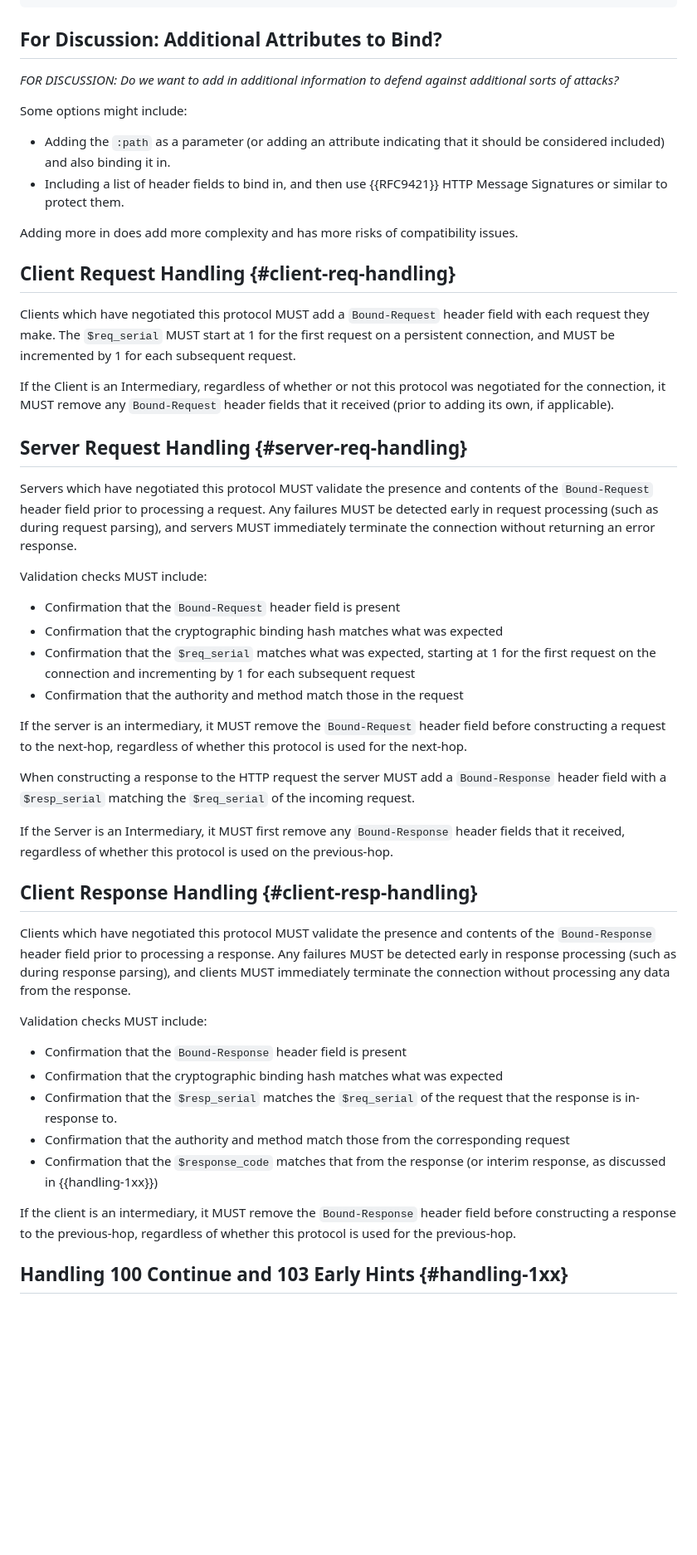
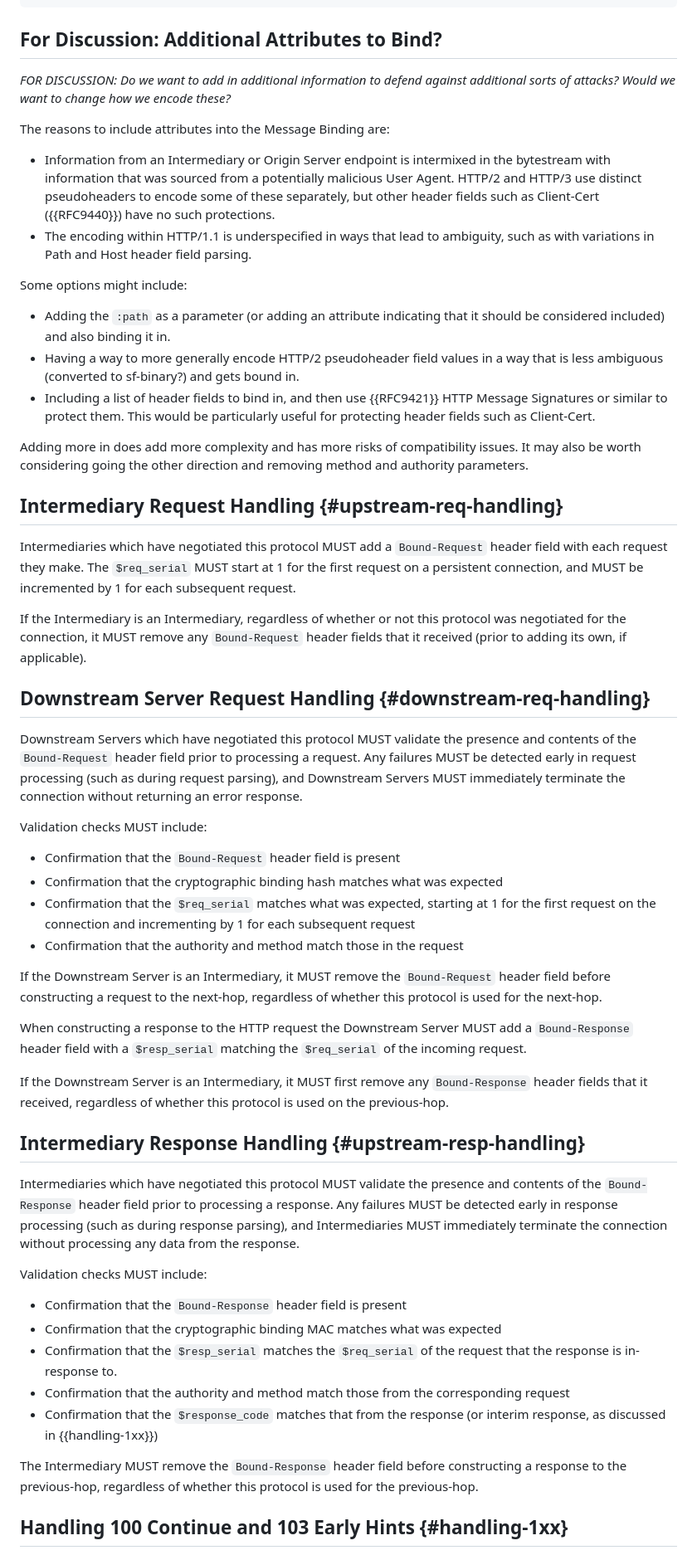
Before and after one commit to enygren/draft-nygren-httpbis-http11-request-binding, a Markdown page: draft-nygren-httpbis-http11-request-binding.md, the part around one of its changes. Shown at 83% size. Drawn GitHub-style; blank space fills up the shorter version.

Commit message:
Incorporate feedback from Kaan. Switch to consistent terminology for entities involved. Provide more discussion on motivation, including for why we may want to protect certain attributes. Minor fixes.

```diff
--- a/draft-nygren-httpbis-http11-request-binding.md
+++ b/draft-nygren-httpbis-http11-request-binding.md
@@ -184,24 +187,30 @@ For example, the header field added to the first request on a connection might b
 
 ## For Discussion: Additional Attributes to Bind?
 
-*FOR DISCUSSION: Do we want to add in additional information to defend against additional sorts of attacks?*
+*FOR DISCUSSION: Do we want to add in additional information to defend against additional sorts of attacks?  Would we want to change how we encode these?*
+
+The reasons to include attributes into the Message Binding are:
+
+* Information from an Intermediary or Origin Server endpoint is intermixed in the bytestream with information that was sourced from a potentially malicious User Agent. HTTP/2 and HTTP/3 use distinct pseudoheaders to encode some of these separately, but other header fields such as Client-Cert ({{RFC9440}}) have no such protections.
+* The encoding within HTTP/1.1 is underspecified in ways that lead to ambiguity, such as with variations in Path and Host header field parsing.
 
 Some options might include:
 
 * Adding the `:path` as a parameter (or adding an attribute indicating that it should be considered included) and also binding it in.
-* Including a list of header fields to bind in, and then use {{RFC9421}} HTTP Message Signatures or similar to protect them.
+* Having a way to more generally encode HTTP/2 pseudoheader field values in a way that is less ambiguous (converted to sf-binary?) and gets bound in.
+* Including a list of header fields to bind in, and then use {{RFC9421}} HTTP Message Signatures or similar to protect them. This would be particularly useful for protecting header fields such as Client-Cert.
 
-Adding more in does add more complexity and has more risks of compatibility issues.
+Adding more in does add more complexity and has more risks of compatibility issues. It may also be worth considering going the other direction and removing method and authority parameters.
 
-## Client Request Handling {#client-req-handling}
+## Intermediary Request Handling {#upstream-req-handling}
 
-Clients which have negotiated this protocol MUST add a `Bound-Request` header field with each request they make.  The `$req_serial` MUST start at 1 for the first request on a persistent connection, and MUST be incremented by 1 for each subsequent request.
+Intermediaries which have negotiated this protocol MUST add a `Bound-Request` header field with each request they make.  The `$req_serial` MUST start at 1 for the first request on a persistent connection, and MUST be incremented by 1 for each subsequent request.
 
-If the Client is an Intermediary, regardless of whether or not this protocol was negotiated for the connection, it MUST remove any `Bound-Request` header fields that it received (prior to adding its own, if applicable).
+If the Intermediary is an Intermediary, regardless of whether or not this protocol was negotiated for the connection, it MUST remove any `Bound-Request` header fields that it received (prior to adding its own, if applicable).
 
-## Server Request Handling {#server-req-handling}
+## Downstream Server Request Handling {#downstream-req-handling}
 
-Servers which have negotiated this protocol MUST validate the presence and contents of the `Bound-Request` header field prior to processing a request. Any failures MUST be detected early in request processing (such as during request parsing), and servers MUST immediately terminate the connection without returning an error response.
+Downstream Servers which have negotiated this protocol MUST validate the presence and contents of the `Bound-Request` header field prior to processing a request. Any failures MUST be detected early in request processing (such as during request parsing), and Downstream Servers MUST immediately terminate the connection without returning an error response.
 
 Validation checks MUST include:
 
@@ -210,26 +219,26 @@ Validation checks MUST include:
 * Confirmation that the `$req_serial` matches what was expected, starting at 1 for the first request on the connection and incrementing by 1 for each subsequent request
 * Confirmation that the authority and method match those in the request
 
-If the server is an intermediary, it MUST remove the `Bound-Request` header field before constructing a request to the next-hop, regardless of whether this protocol is used for the next-hop.
+If the Downstream Server is an Intermediary, it MUST remove the `Bound-Request` header field before constructing a request to the next-hop, regardless of whether this protocol is used for the next-hop.
 
-When constructing a response to the HTTP request the server MUST add a `Bound-Response` header field with a `$resp_serial` matching the `$req_serial` of the incoming request.
+When constructing a response to the HTTP request the Downstream Server MUST add a `Bound-Response` header field with a `$resp_serial` matching the `$req_serial` of the incoming request.
 
-If the Server is an Intermediary, it MUST first remove any `Bound-Response` header fields that it received, regardless of whether this protocol is used on the previous-hop.
+If the Downstream Server is an Intermediary, it MUST first remove any `Bound-Response` header fields that it received, regardless of whether this protocol is used on the previous-hop.
 
-## Client Response Handling {#client-resp-handling}
+## Intermediary Response Handling {#upstream-resp-handling}
 
-Clients which have negotiated this protocol MUST validate the presence and contents of the `Bound-Response` header field prior to processing a response. Any failures MUST be detected early in response processing (such as during response parsing), and clients MUST immediately terminate the connection without processing any data from the response.
+Intermediaries which have negotiated this protocol MUST validate the presence and contents of the `Bound-Response` header field prior to processing a response. Any failures MUST be detected early in response processing (such as during response parsing), and Intermediaries MUST immediately terminate the connection without processing any data from the response.
 
 Validation checks MUST include:
 
 * Confirmation that the `Bound-Response` header field is present
-* Confirmation that the cryptographic binding hash matches what was expected
+* Confirmation that the cryptographic binding MAC matches what was expected
 * Confirmation that the `$resp_serial` matches the `$req_serial` of the request that the response is in-response to.
 * Confirmation that the authority and method match those from the corresponding request
 * Confirmation that the `$response_code` matches that from the response (or interim response, as discussed in {{handling-1xx}})
 
 
-If the client is an intermediary, it MUST remove the `Bound-Response` header field before constructing a response to the previous-hop, regardless of whether this protocol is used for the previous-hop.
+The Intermediary MUST remove the `Bound-Response` header field before constructing a response to the previous-hop, regardless of whether this protocol is used for the previous-hop.
 
 ## Handling 100 Continue and 103 Early Hints {#handling-1xx}
 
```
Also changed, not shown: other parts of draft-nygren-httpbis-http11-request-binding.md (+42 -30 lines).
